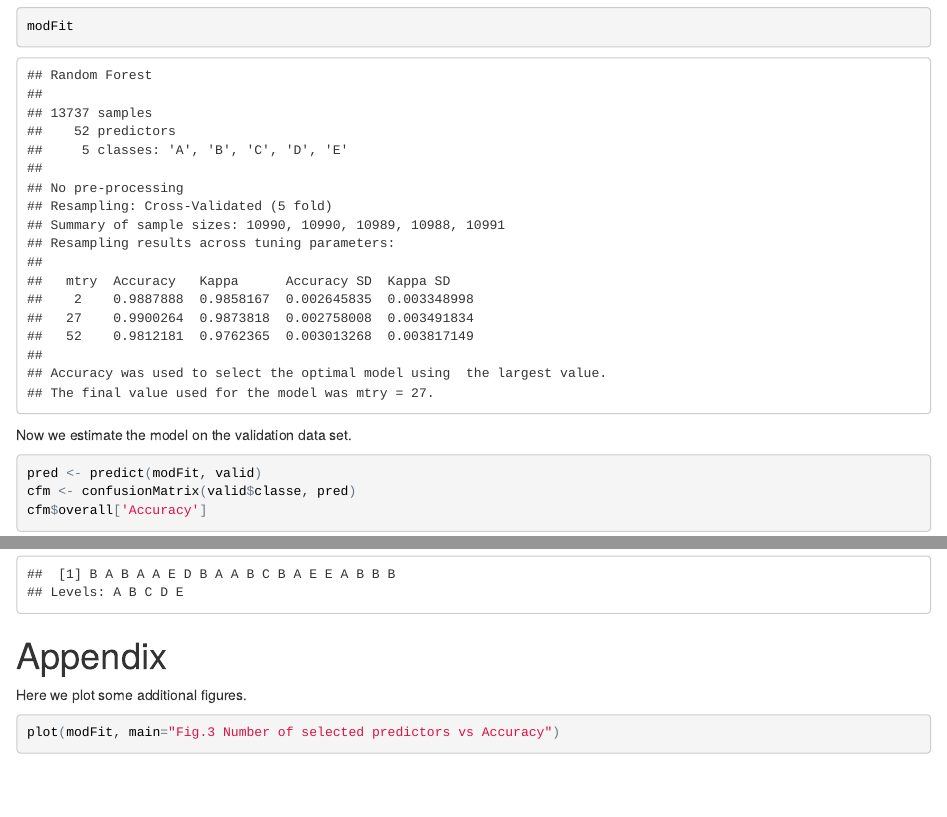
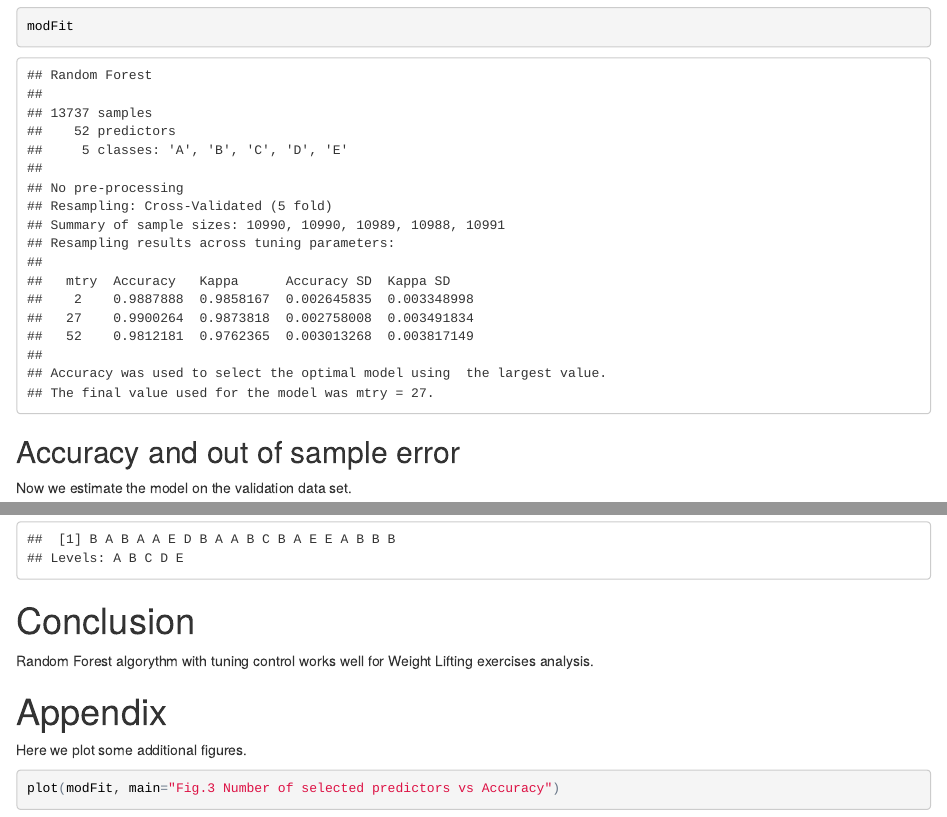
Before and after one commit to YevgenyY/PML_CourseProject, an R Markdown document (course_project.Rmd): the page in a window 1100 px wide, from 3620 px down, and a second part further down, joined at a grey line. The pictures show the output file course_project.html that the author committed with the source, opened offline.

Commit message:
Final commit

````diff
--- a/course_project.Rmd
+++ b/course_project.Rmd
@@ -82,6 +82,7 @@ plot(varImp, main="Fig.2 Variable importance in decreasing order")
 modFit
 ```
 
+## Accuracy and out of sample error
 Now we estimate the model on the validation data set.
 ```{r, data_validation}
 pred <- predict(modFit, valid)
@@ -101,11 +102,11 @@ predFin <- predict(modFit, testOrig)
 predFin
 ```
 
+# Conclusion
+Random Forest algorythm with tuning control works well for Weight Lifting exercises analysis.
 
 # Appendix
-
 Here we plot some additional figures.
 ```{r,appendix}
 plot(modFit, main="Fig.3 Number of selected predictors vs Accuracy")
-
 ```
````
Also changed, not shown: course_project.html, course_project_files/figure-html/find_predictors_importance-1.png, index.html.
